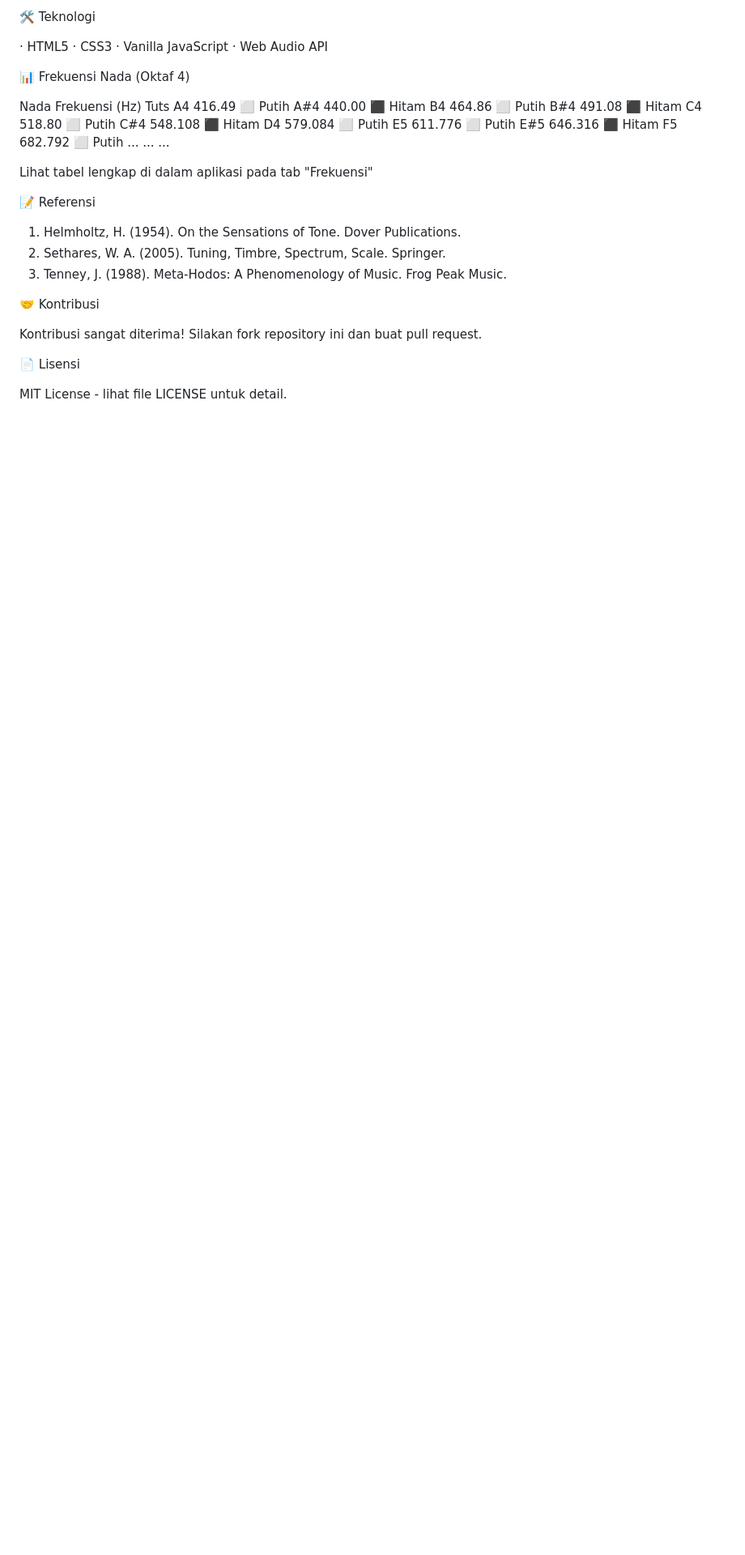
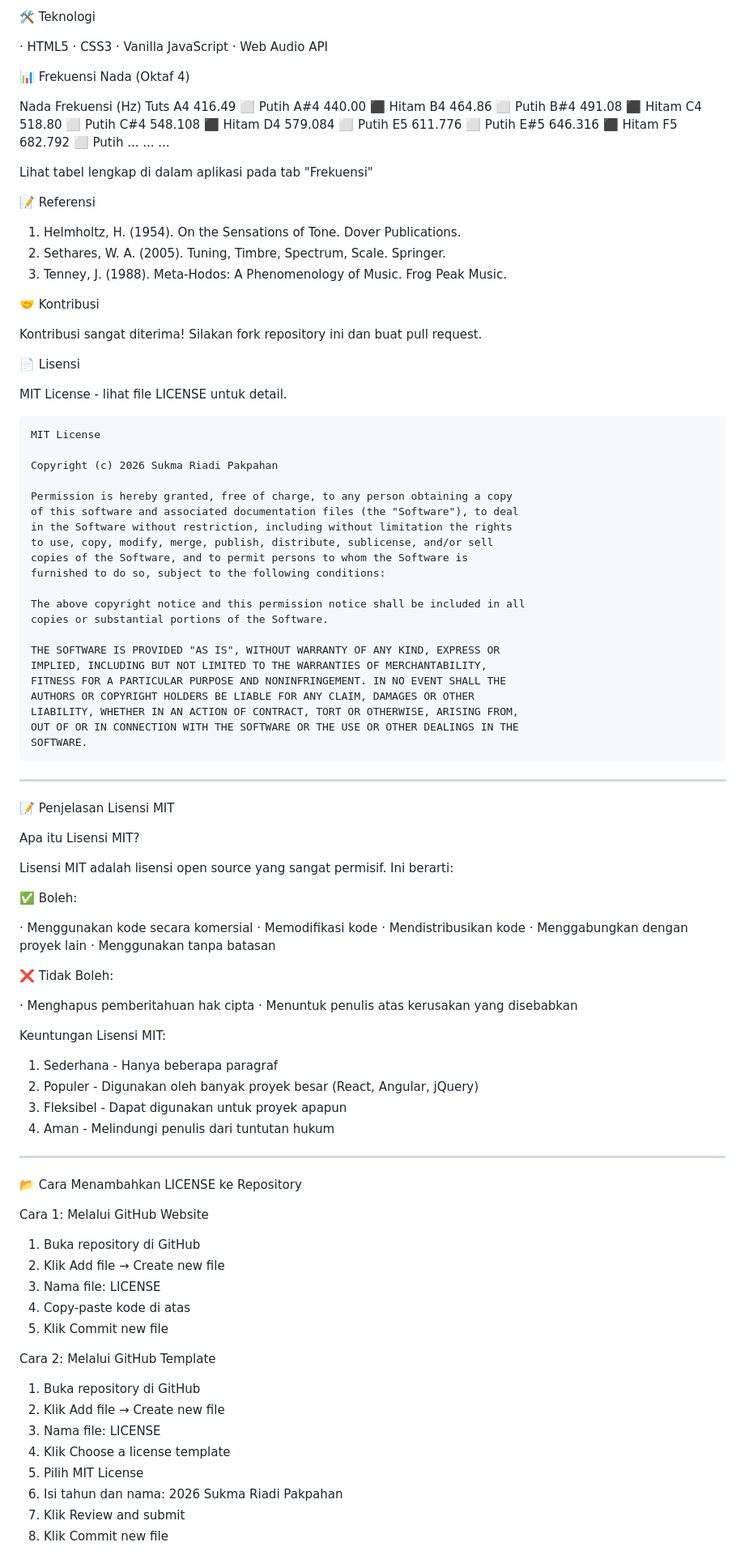
Before and after one commit to SRPakpahanSST/musik-12tet-20nada, a Markdown page: README.md, the part around one of its changes. Shown at 81% size. Rendered like a GitHub page; blank space fills up the shorter version.

````diff
--- a/README.md
+++ b/README.md
@@ -157,3 +157,79 @@ Kontribusi sangat diterima! Silakan fork repository ini dan buat pull request.
 📄 Lisensi
 
 MIT License - lihat file LICENSE untuk detail.
+
+```text
+MIT License
+
+Copyright (c) 2026 Sukma Riadi Pakpahan
+
+Permission is hereby granted, free of charge, to any person obtaining a copy
+of this software and associated documentation files (the "Software"), to deal
+in the Software without restriction, including without limitation the rights
+to use, copy, modify, merge, publish, distribute, sublicense, and/or sell
+copies of the Software, and to permit persons to whom the Software is
+furnished to do so, subject to the following conditions:
+
+The above copyright notice and this permission notice shall be included in all
+copies or substantial portions of the Software.
+
+THE SOFTWARE IS PROVIDED "AS IS", WITHOUT WARRANTY OF ANY KIND, EXPRESS OR
+IMPLIED, INCLUDING BUT NOT LIMITED TO THE WARRANTIES OF MERCHANTABILITY,
+FITNESS FOR A PARTICULAR PURPOSE AND NONINFRINGEMENT. IN NO EVENT SHALL THE
+AUTHORS OR COPYRIGHT HOLDERS BE LIABLE FOR ANY CLAIM, DAMAGES OR OTHER
+LIABILITY, WHETHER IN AN ACTION OF CONTRACT, TORT OR OTHERWISE, ARISING FROM,
+OUT OF OR IN CONNECTION WITH THE SOFTWARE OR THE USE OR OTHER DEALINGS IN THE
+SOFTWARE.
+```
+
+---
+
+📝 Penjelasan Lisensi MIT
+
+Apa itu Lisensi MIT?
+
+Lisensi MIT adalah lisensi open source yang sangat permisif. Ini berarti:
+
+✅ Boleh:
+
+· Menggunakan kode secara komersial
+· Memodifikasi kode
+· Mendistribusikan kode
+· Menggabungkan dengan proyek lain
+· Menggunakan tanpa batasan
+
+❌ Tidak Boleh:
+
+· Menghapus pemberitahuan hak cipta
+· Menuntuk penulis atas kerusakan yang disebabkan
+
+Keuntungan Lisensi MIT:
+
+1. Sederhana - Hanya beberapa paragraf
+2. Populer - Digunakan oleh banyak proyek besar (React, Angular, jQuery)
+3. Fleksibel - Dapat digunakan untuk proyek apapun
+4. Aman - Melindungi penulis dari tuntutan hukum
+
+---
+
+📂 Cara Menambahkan LICENSE ke Repository
+
+Cara 1: Melalui GitHub Website
+
+1. Buka repository di GitHub
+2. Klik Add file → Create new file
+3. Nama file: LICENSE
+4. Copy-paste kode di atas
+5. Klik Commit new file
+
+Cara 2: Melalui GitHub Template
+
+1. Buka repository di GitHub
+2. Klik Add file → Create new file
+3. Nama file: LICENSE
+4. Klik Choose a license template
+5. Pilih MIT License
+6. Isi tahun dan nama: 2026 Sukma Riadi Pakpahan
+7. Klik Review and submit
+8. Klik Commit new file
+
````
Also changed, not shown: other parts of README.md (+62 -0 lines).
